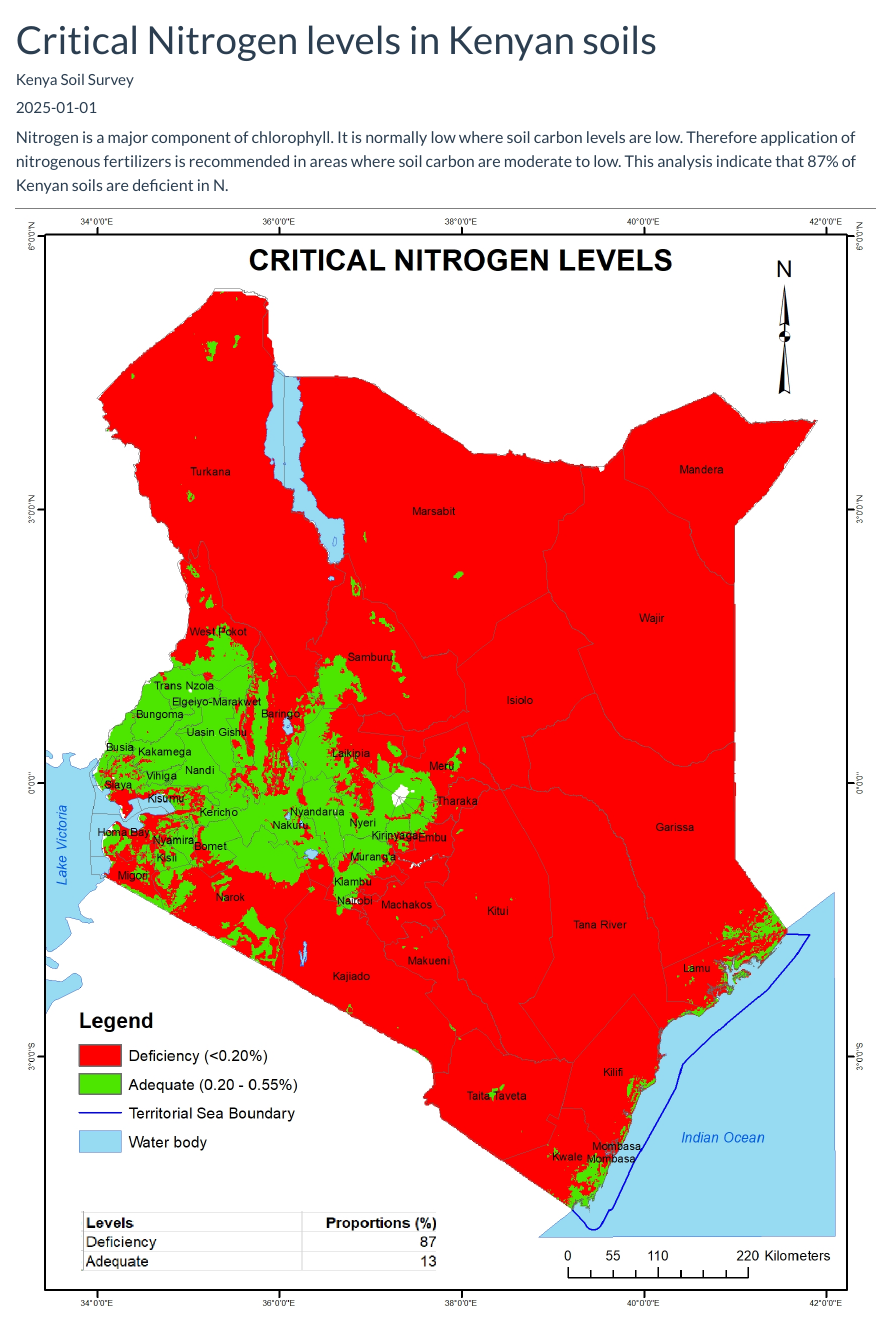
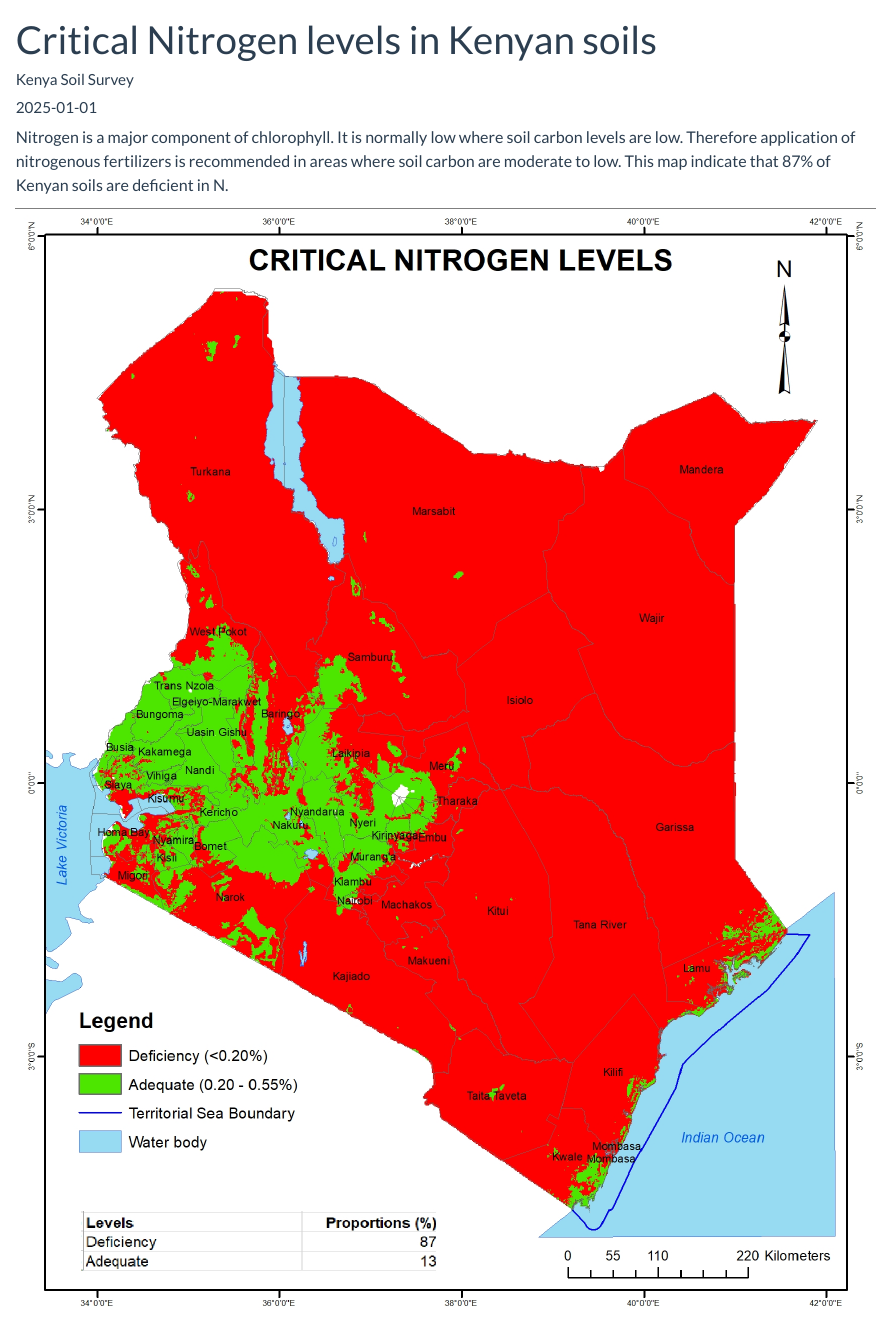
Before and after one commit to KALRO-ICT/kensis, a Quarto document (website/data/Nitrogen_level_classes.qmd): the page in a window 1100 px wide, from its top. Rendered offline with R 4.5, knitr and Pandoc in place of Quarto, with nearby package versions.

Commit message:
Update Nitrogen_level_classes.qmd

```diff
--- a/website/data/Nitrogen_level_classes.qmd
+++ b/website/data/Nitrogen_level_classes.qmd
@@ -11,6 +11,6 @@ categories:
 - soil properties
 ---
 
-Nitrogen is a major component of chlorophyll. It is normally low where soil carbon levels are low. Therefore application of nitrogenous fertilizers is recommended in areas where soil carbon are moderate to low. This analysis indicate that 87% of Kenyan soils are deficient in N.
+Nitrogen is a major component of chlorophyll. It is normally low where soil carbon levels are low. Therefore application of nitrogenous fertilizers is recommended in areas where soil carbon are moderate to low. This map indicate that 87% of Kenyan soils are deficient in N.
 
 ![Nitrogen_level_classes.jpg](Nitrogen_level_classes.jpg)
```
